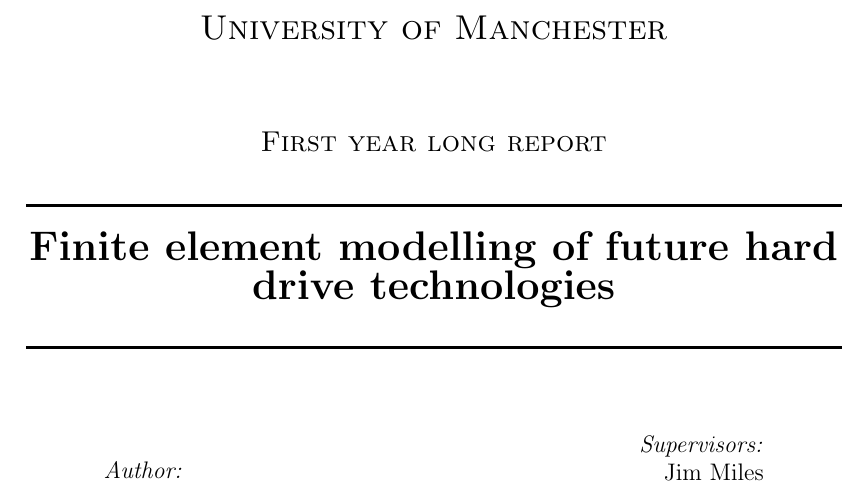
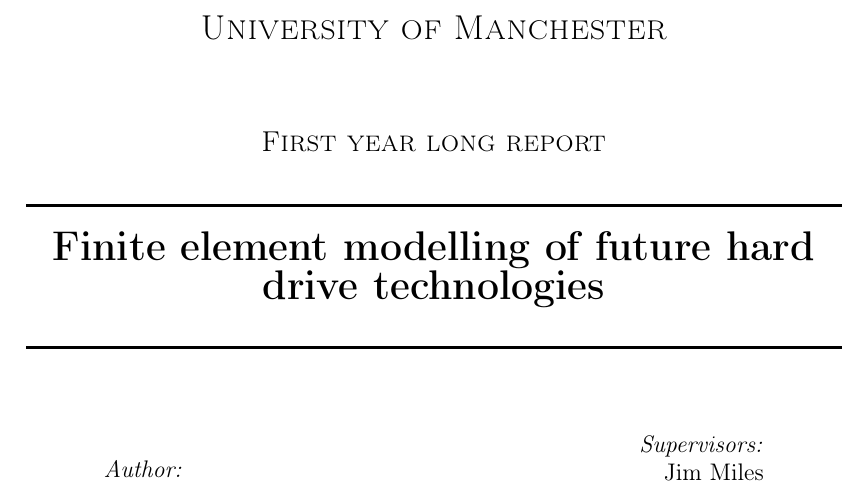
Before and after one commit to davidshepherd7/thesis, a LaTeX document (main.tex): part of page 1 of 56, cut so that both start at the same text. Compiled offline with pdfLaTeX.

Commit message:
Tidy up packages, comments and add "fontenc"

```diff
--- a/main.tex
+++ b/main.tex
@@ -10,8 +10,15 @@
 
 % Language
 % ============================================================
-\usepackage[utf8]{inputenc} % Support for UTF8
-\usepackage{csquotes} % Commonly recommend, not sure what it does
+% Support for UTF8 input
+\usepackage[utf8]{inputenc}
+
+% Handle non-ascii fonts properly, see
+% http://tex.stackexchange.com/questions/664/why-should-i-use-usepackaget1fontenc
+\usepackage[T1]{fontenc}
+
+% Commonly recommend, not sure what it does
+\usepackage{csquotes}
 \usepackage[UKenglish]{babel} % same...
 
 %% Page Layout
@@ -28,8 +35,10 @@
 \lhead{\leftmark}
 \setlength{\headheight}{15.2pt}
 
-\usepackage[top=1in, bottom=1in, left=1.4in, right=1.2in]{geometry}     %Set up border widths
+% Set up border widths
+\usepackage[top=1in, bottom=1in, left=1.4in, right=1.2in]{geometry}
 
+% % Title within the first page
 %\usepackage{titling}   %Reduce spacing before title
 %\setlength{\droptitle}{-6em}   %-6em reduces to ~normal margins
 
@@ -125,12 +134,12 @@
 \def\sc@mergesubs_#1{_{\sc@thesub#1}}
 \makeatother
 
-% The LyX greyedout annotation environment
-\usepackage{color}
-\definecolor{note_fontcolor}{rgb}{0.80078125, 0.80078125, 0.80078125}
-\newenvironment{lyxgreyedout}
-  {\textcolor{note_fontcolor}\bgroup\ignorespaces}
-  {\ignorespacesafterend\egroup}
+%% % The LyX greyedout annotation environment
+%% \usepackage{color}
+%% \definecolor{note_fontcolor}{rgb}{0.80078125, 0.80078125, 0.80078125}
+%% \newenvironment{lyxgreyedout}
+%%   {\textcolor{note_fontcolor}\bgroup\ignorespaces}
+%%   {\ignorespacesafterend\egroup}
 
 % ie and eg
 \newcommand{\ie}{\textit{i.e.} }
```
Also changed, not shown: main.tex (12 more changed lines).
